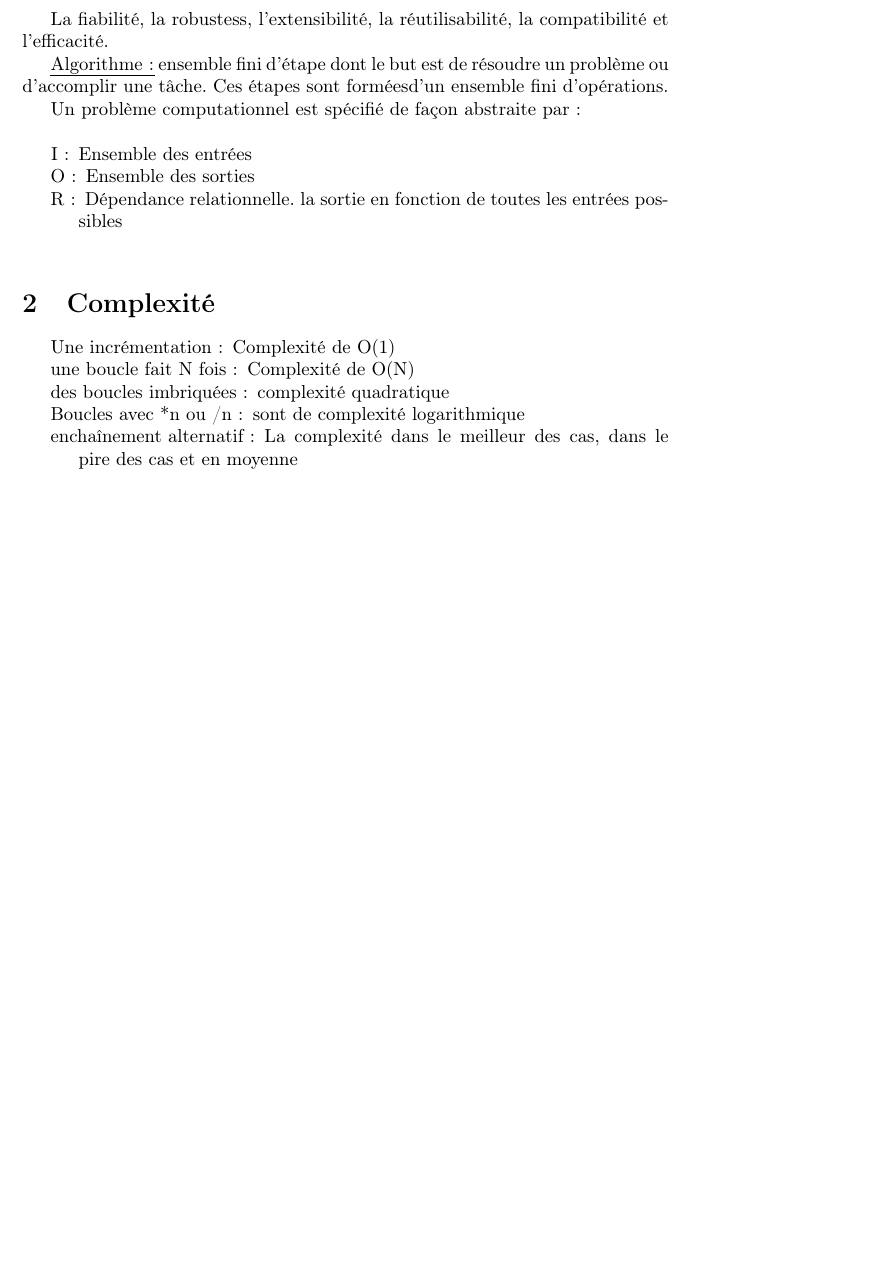
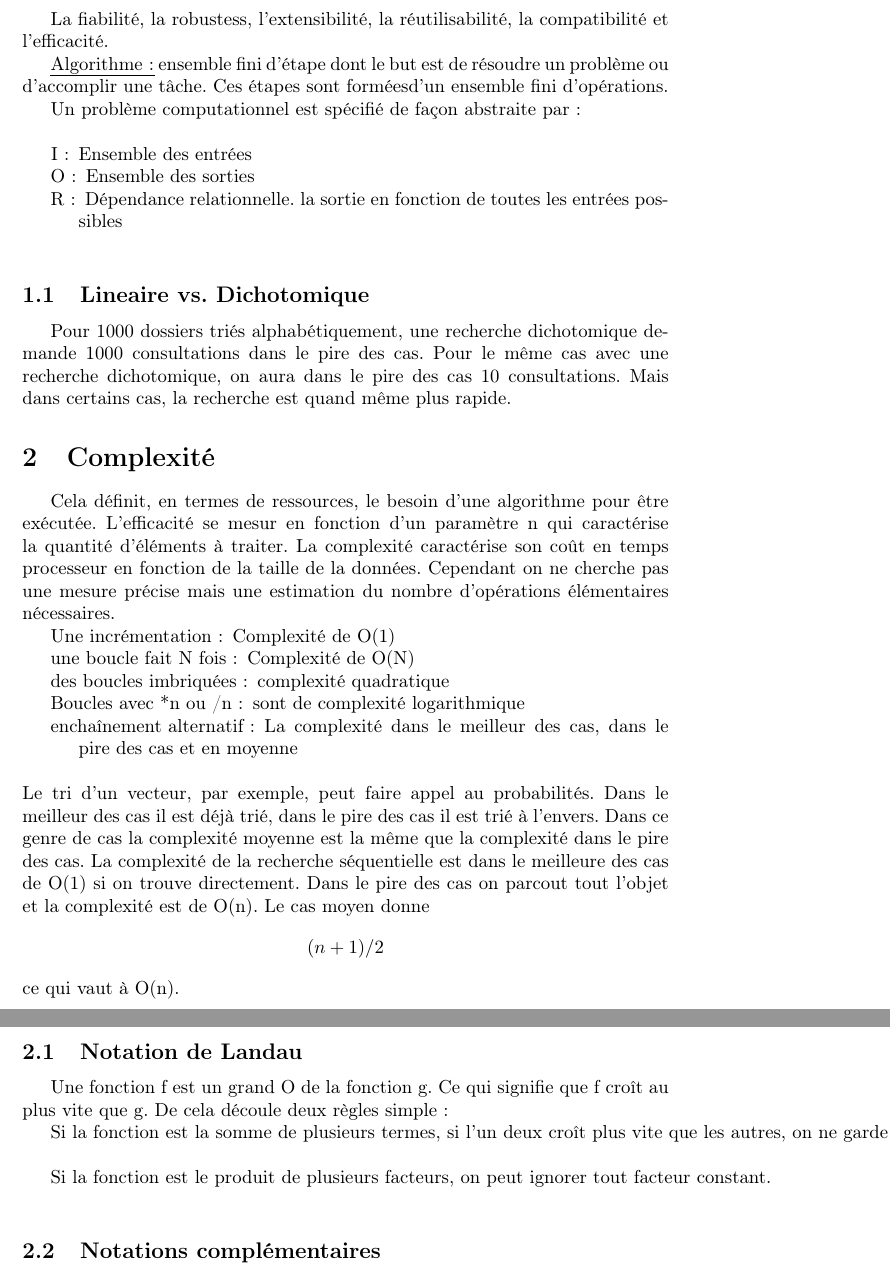
Before and after one commit to Th3Tul1p3/Tex-Heig, a LaTeX document (ASD1.tex): part of page 3 of 3 before the commit and two parts of pages 3 and 4 of 4 after it, the two joined at a grey line, cut so that both start at the same text, the shorter picture padded with empty space. Compiled offline with pdfLaTeX.

Commit message:
ASD-> notations complémentaires

```diff
--- a/ASD1.tex
+++ b/ASD1.tex
@@ -30,7 +30,12 @@ La fiabilité, la robustess, l'extensibilité, la réutilisabilité, la compatib
 \end{itemize}
 \bigskip
 
+\subsection{Lineaire vs. Dichotomique}
+Pour 1000 dossiers triés alphabétiquement, une recherche dichotomique demande 1000 consultations dans le pire des cas. Pour le même cas avec une recherche dichotomique, on aura dans le pire des cas 10 consultations. Mais dans certains cas, la recherche est quand même plus rapide.
+
 \section{Complexité}
+Cela définit, en termes de ressources, le besoin d'une algorithme pour être exécutée. L'efficacité se mesur en fonction d'un paramètre n qui caractérise la quantité d'éléments à traiter. La complexité caractérise son coût en temps processeur en fonction de la taille de la données. Cependant on ne cherche pas une mesure précise mais une estimation du nombre d'opérations élémentaires nécessaires.
+
 \begin{itemize}
 	\item[Une incrémentation:]Complexité de O(1)
 	\item[une boucle fait N fois:] Complexité de O(N)
@@ -39,6 +44,16 @@ La fiabilité, la robustess, l'extensibilité, la réutilisabilité, la compatib
 	\item[enchaînement alternatif:] La complexité dans le meilleur des cas, dans le pire des cas et en moyenne
 \end{itemize}
 \bigskip
+Le tri d'un vecteur, par exemple, peut faire appel au probabilités. Dans le meilleur des cas il est déjà trié, dans le pire des cas il est trié à l'envers. Dans ce genre de cas la complexité moyenne est la même que la complexité dans le pire des cas.
+La complexité de la recherche séquentielle est dans le meilleure des cas de O(1) si on trouve directement. Dans le pire des cas on parcout tout l'objet et la complexité est de O(n). Le cas moyen donne $$ (n+1)/2 $$ ce qui vaut à O(n).
 
-\newline
+\subsection{Notation de Landau}
+Une fonction f est un grand O de la fonction g. Ce qui signifie que f croît au plus vite que g. De cela découle deux règles simple:
+\begin{itemize}
+	\item[Si la fonction est la somme de plusieurs termes, si l'un deux croît plus vite que les autres, on ne garde que lui et on ignore les autres.]
+	\item[Si la fonction est le produit de plusieurs facteurs, on peut ignorer tout facteur constant.]
+\end{itemize}
+\subsection{Notations complémentaires}
+
+
 \end{document}
```
Also changed, not shown: ASD1.tex (2 more changed lines).
